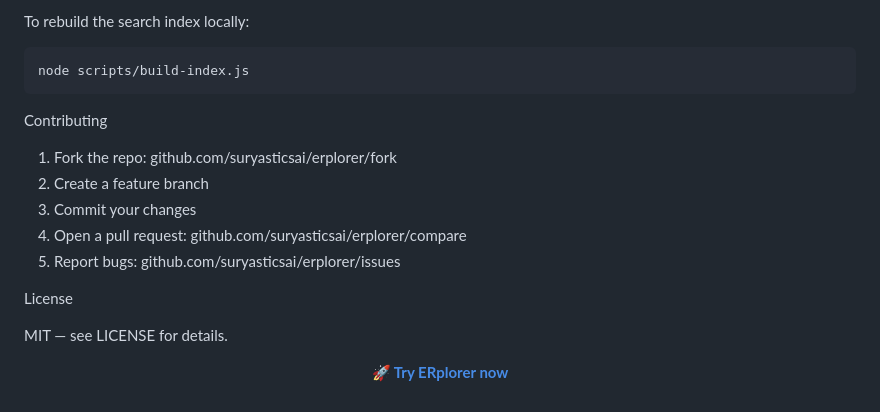
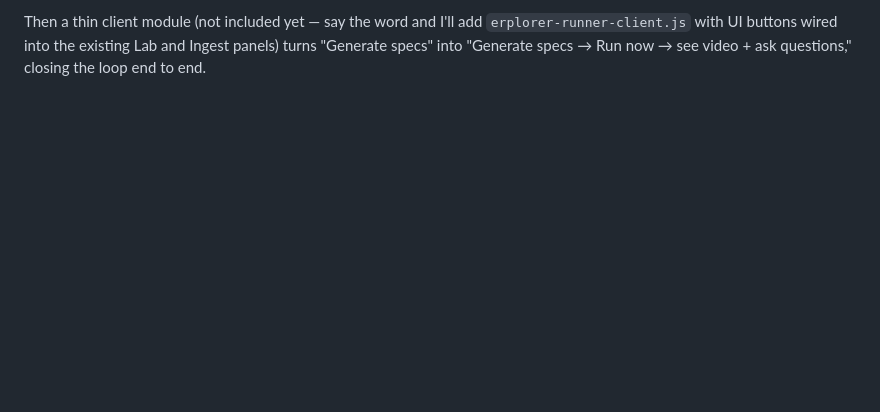
Before and after one commit to suryasticsai/erplorer, a Markdown page: README.md, the part around one of its changes. Drawn GitHub-style; blank space fills up the shorter version.

````diff
--- a/README.md
+++ b/README.md
@@ -141,23 +88,6 @@ xdg-open index.html      # Linux
 ```
 
-To rebuild the search index locally:
-
-```bash
-node scripts/build-index.js
-```
-
-Contributing
-
-1. Fork the repo: github.com/suryasticsai/erplorer/fork
-2. Create a feature branch
-3. Commit your changes
-4. Open a pull request: github.com/suryasticsai/erplorer/compare
-5. Report bugs: github.com/suryasticsai/erplorer/issues
-
-License
-
-MIT — see LICENSE for details.
-
-<p align="center">
-  <a href="https://suryasticsai.github.io/erplorer/"><strong>🚀 Try ERplorer now</strong></a>
-</p>
+Then a thin client module (not included yet — say the word and I'll add
+`erplorer-runner-client.js` with UI buttons wired into the existing Lab
+and Ingest panels) turns "Generate specs" into "Generate specs → Run now
+→ see video + ask questions," closing the loop end to end.
````
Also changed, not shown: other parts of README.md (+77 -130 lines).
